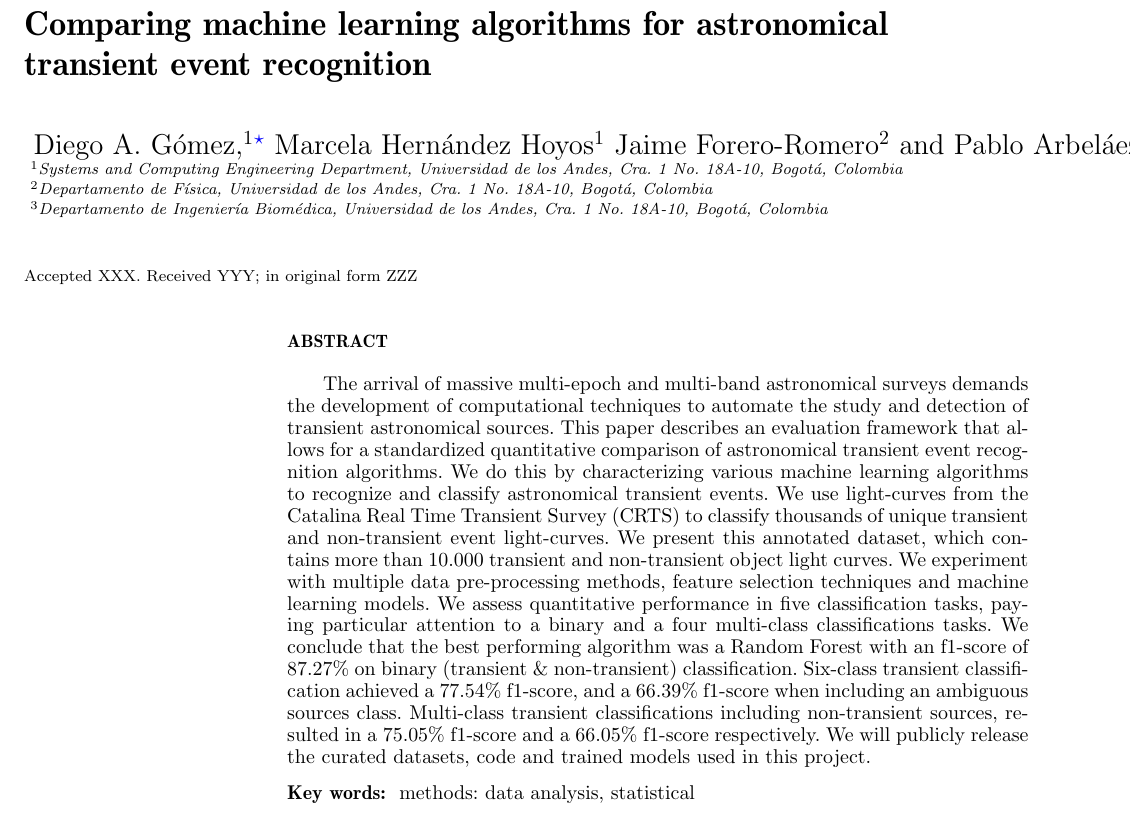
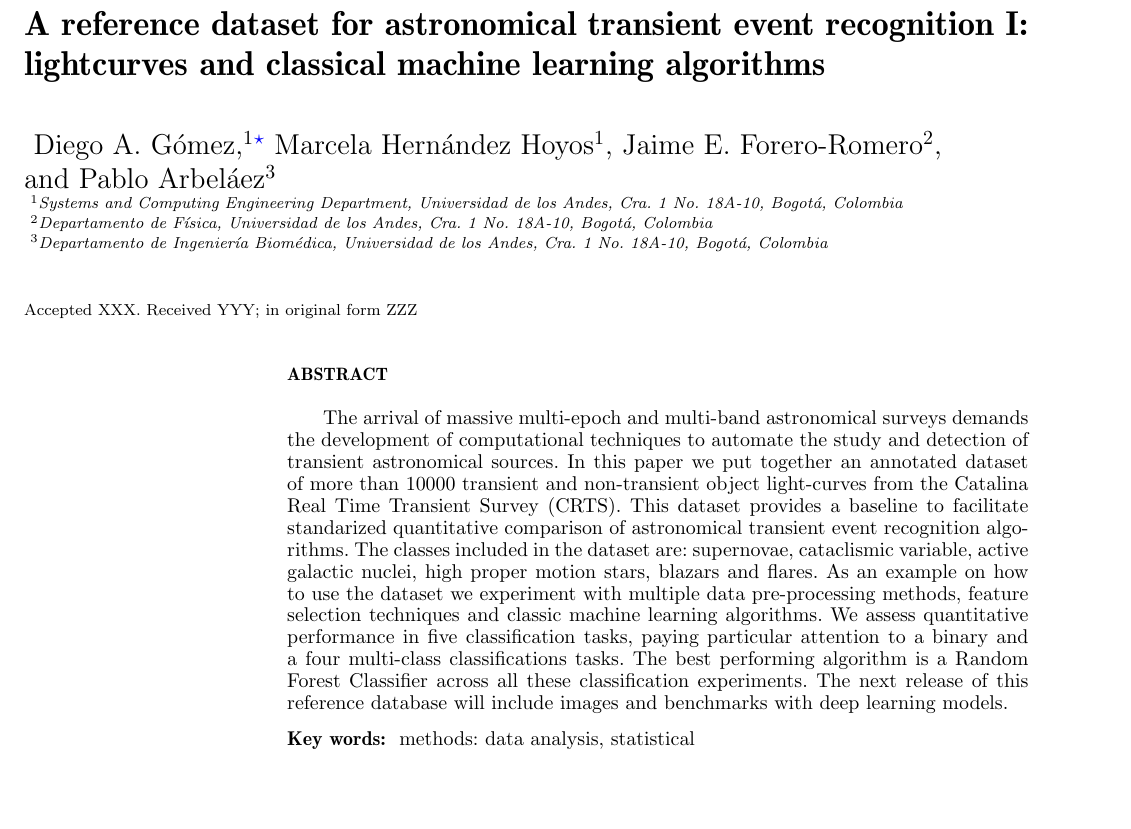
Before and after one commit to cgomez11/Paper-TR, a LaTeX paper (MAIN.tex): part of page 1 of 15, cut at the place of the change, the shorter picture padded with empty space. Compiled offline with pdfLaTeX; a LaTeX package or settings file that is missing is left out.

Commit message:
new title, new abstract

```diff
--- a/MAIN.tex
+++ b/MAIN.tex
@@ -69,14 +69,16 @@
 
 % Title of the paper, and the short title which is used in the headers.
 % Keep the title short and informative.
-\title[Comparing machine learning algorithms for astronomical transient event recognition]{Comparing machine learning algorithms for astronomical transient event recognition}
+\title[A reference transient dataset I: lightcurves]{A reference dataset for astronomical transient event recognition I: lightcurves and classical machine learning algorithms}
+
 
 % The list of authors, and the short list which is used in the headers.
 % If you need two or more lines of authors, add an extra line using \newauthor
 \author[Diego. A. G\'omez et al.]{
-Diego A. G\'omez,$^{1}$\thanks{E-mail: da.gomez11@uniandes.edu.co}
-Marcela Hern\'andez Hoyos$^{1}$
-Jaime Forero-Romero$^{2}$
+{Diego A. G\'omez,$^{1}$\thanks{E-mail: da.gomez11@uniandes.edu.co}}
+Marcela Hern\'andez Hoyos$^{1}$,
+Jaime E. Forero-Romero$^{2}$,
+\newauthor
 and Pablo Arbel\'aez$^{3}$
 \\
 % List of institutions
@@ -100,37 +102,26 @@ $^{3}$Departamento de Ingenier\'ia Biom\'edica, Universidad de los Andes, Cra. 1
 % Abstract of the paper
 \begin{abstract}
 
-%\import{./chapters/}{0.abs.tex}
-% This is a simple template for authors to write new MNRAS papers.
-% The abstract should briefly describe the aims, methods, and main results of the paper.
-% It should be a single paragraph not more than 250 words (200 words for Letters).
-% No references should appear in the abstract.
-
-
-
 The arrival of massive multi-epoch and multi-band astronomical surveys
 demands the development of computational techniques to automate the
 study and detection of transient astronomical sources.
-This paper describes an evaluation framework that allows for a standardized quantitative comparison of astronomical transient event recognition algorithms.
-We do this by characterizing various machine learning algorithms to
-recognize and classify astronomical transient events.
-We use light-curves from the Catalina Real Time Transient Survey
-(CRTS) to classify thousands of unique transient and non-transient
-event light-curves.
-We present this annotated dataset, which contains more than $10.000$ transient and non-transient object light curves.
-We experiment with multiple data pre-processing methods,
-feature selection techniques and machine learning models.
+In this paper we put together an annotated dataset of more than
+$10000$ transient and non-transient object light-curves from the Catalina Real
+Time Transient Survey (CRTS).
+This dataset provides a baseline to facilitate standarized
+quantitative comparison of astronomical transient event recognition
+algorithms.
+The classes included in the dataset are: supernovae, cataclismic
+variable, active galactic nuclei, high proper motion stars, blazars
+and flares.
+As an example on how to use the dataset we experiment with multiple data pre-processing methods,
+feature selection techniques and classic machine learning algorithms.
 We assess quantitative performance in five classification tasks, paying particular
 attention to a binary and a four multi-class classifications tasks.
-We conclude that the best performing algorithm was
-a Random Forest with an f1-score of 87.27\% on binary
-(transient \& non-transient) classification.
-Six-class transient classification achieved a 77.54\% f1-score, and a
-66.39\% f1-score when including an ambiguous sources class.
-Multi-class transient classifications including non-transient sources,
-resulted in a 75.05\% f1-score and a 66.05\% f1-score respectively.
-We will publicly release the curated datasets, code and trained models used in this project.
-
+The best performing algorithm is a Random Forest Classifier across all
+these classification experiments.
+The next release of this reference database will include images and
+benchmarks with deep learning models.
 \end{abstract}
 
 % Select between one and six entries from the list of approved keywords.
```
